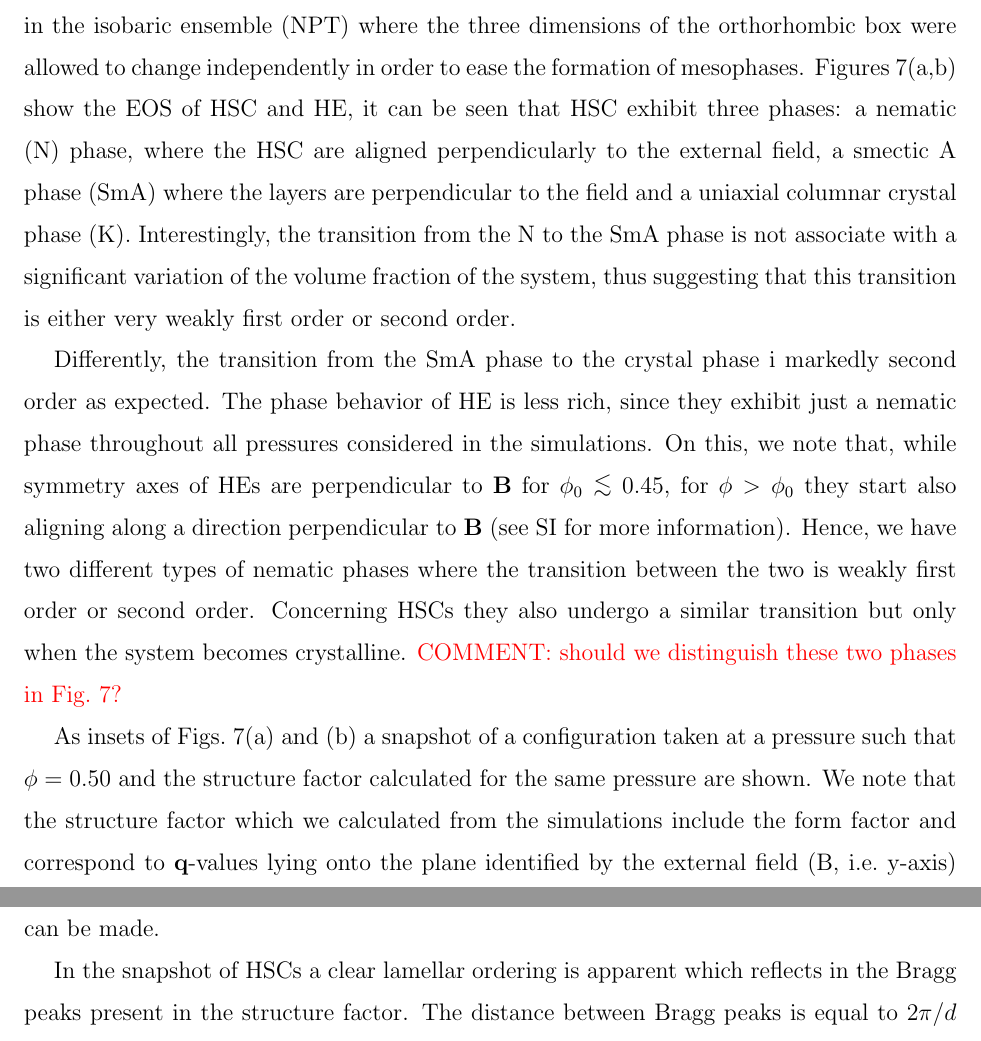
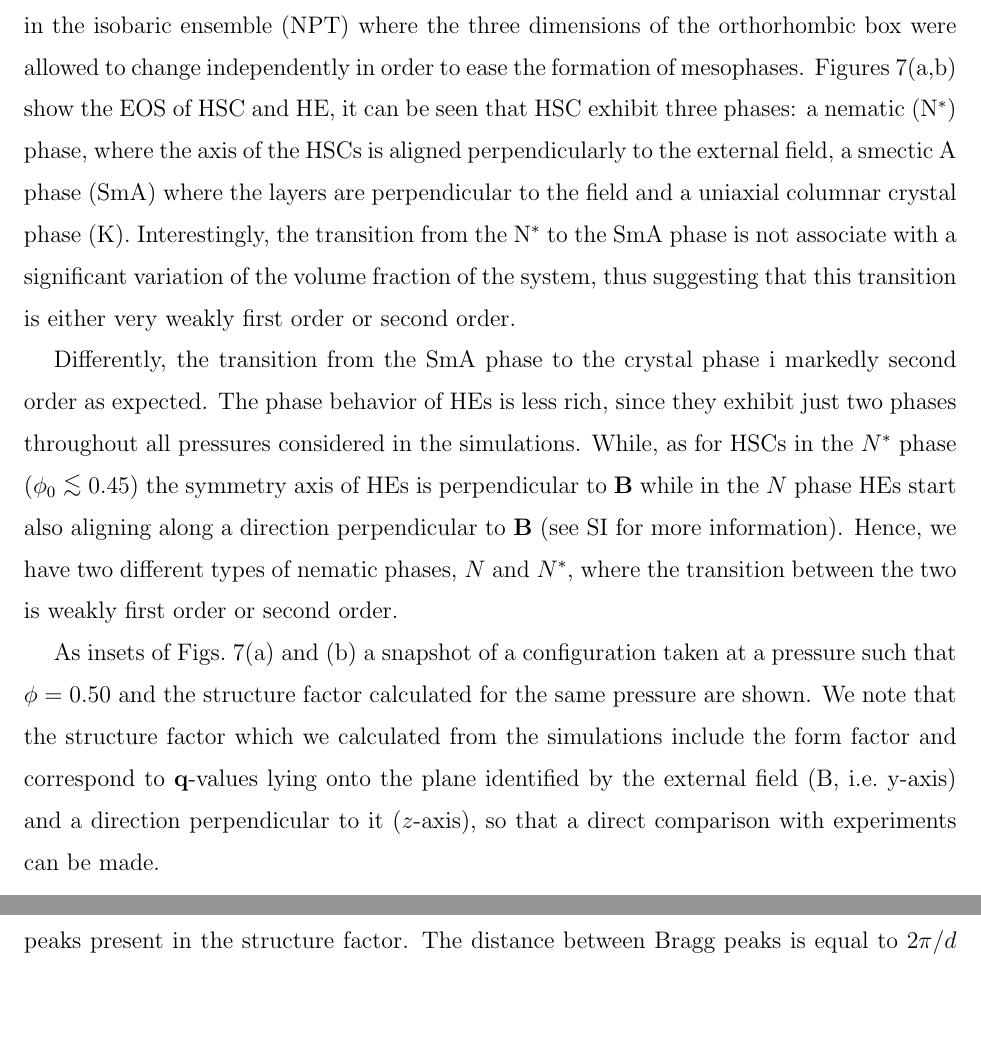
Before and after one commit to cridemichel/SMECTIC_HE, a LaTeX paper (Dubble_Ellipsoids.tex): two parts of pages 10 and 11 of 23, joined at a grey line, cut so that both start at the same text, the shorter picture padded with empty space. Compiled offline with pdfLaTeX.

Commit message:
new figure and nomenclature for the nematic phases

```diff
--- a/Dubble_Ellipsoids.tex
+++ b/Dubble_Ellipsoids.tex
@@ -244,18 +244,21 @@ system the magnetic field induces a rather strong alignment of hematite-silica c
 
 To build the equation of state (EOS) in Figs.~\ref{fig:sim}a and~\ref{fig:sim}b we performed MC simulations in the isobaric ensemble (NPT) where the three
 dimensions of the orthorhombic box were allowed to change independently in order to ease the formation of mesophases.
-Figures~\ref{fig:sim}(a,b) show the EOS of HSC and HE, it can be seen that HSC exhibit three phases: a nematic (N) phase, where the HSC are aligned
-perpendicularly to the external field, a smectic A phase (SmA) where the layers are perpendicular to the field and a uniaxial columnar crystal phase (K).
-Interestingly, the transition from the N to the SmA phase is not associate with a significant variation of the volume fraction of the system, thus
-suggesting that this transition is either very weakly first order or second order.
+Figures~\ref{fig:sim}(a,b) show the EOS of HSC and HE, it can be seen that HSC exhibit three phases: a nematic (N$^*$)
+phase, where the axis of the HSCs is aligned perpendicularly to the external field, a smectic A phase (SmA) where the layers
+are perpendicular to the field and a uniaxial columnar crystal phase (K).
+Interestingly, the transition from the N$^*$ to the SmA phase is not associate with a significant variation of the volume fraction
+of the system, thus suggesting that this transition is either very weakly first order or second order.
 
 Differently, the transition from the SmA phase to the crystal phase
-i markedly second order as expected. The phase behavior of HE is less rich, since they exhibit just a nematic phase throughout
-all pressures considered in the simulations. On this, we note that, while symmetry axes of HEs are perpendicular
-to $\mathbf{B}$ for $\phi_0\lesssim 0.45$, for $\phi > \phi_0$ they start also aligning along a direction
-perpendicular to $\mathbf{B}$ (see SI for more information). Hence, we have two different types of nematic phases where the transition
-between the two is weakly first order or second order. Concerning HSCs they also undergo a similar transition but only when the system
-becomes crystalline. {\color{red} COMMENT:\@ should we distinguish these two phases in Fig.~\ref{fig:sim}?}
+i markedly second order as expected. The phase behavior of HEs is less rich, since they exhibit just two phases throughout
+all pressures considered in the simulations. While, as for HSCs in the $N^*$ phase ($\phi_0\lesssim 0.45$)
+the symmetry axis of HEs is perpendicular
+to $\mathbf{B}$ while in the $N$ phase HEs start also aligning along a direction
+perpendicular to $\mathbf{B}$ (see SI for more information).
+Hence, we have two different types of nematic phases, $N$ and $N^*$,
+where the transition between the two is weakly first order or second order.
+%Concerning HSCs they also undergo a similar transition but only when the system becomes crystalline.
 
 As insets of Figs.~\ref{fig:sim}(a) and (b) a snapshot of a configuration
 taken at a pressure such that $\phi=0.50$ and the structure factor
```
Also changed, not shown: Dubble_Ellipsoids.tex (4 more changed lines), 2 other files.
